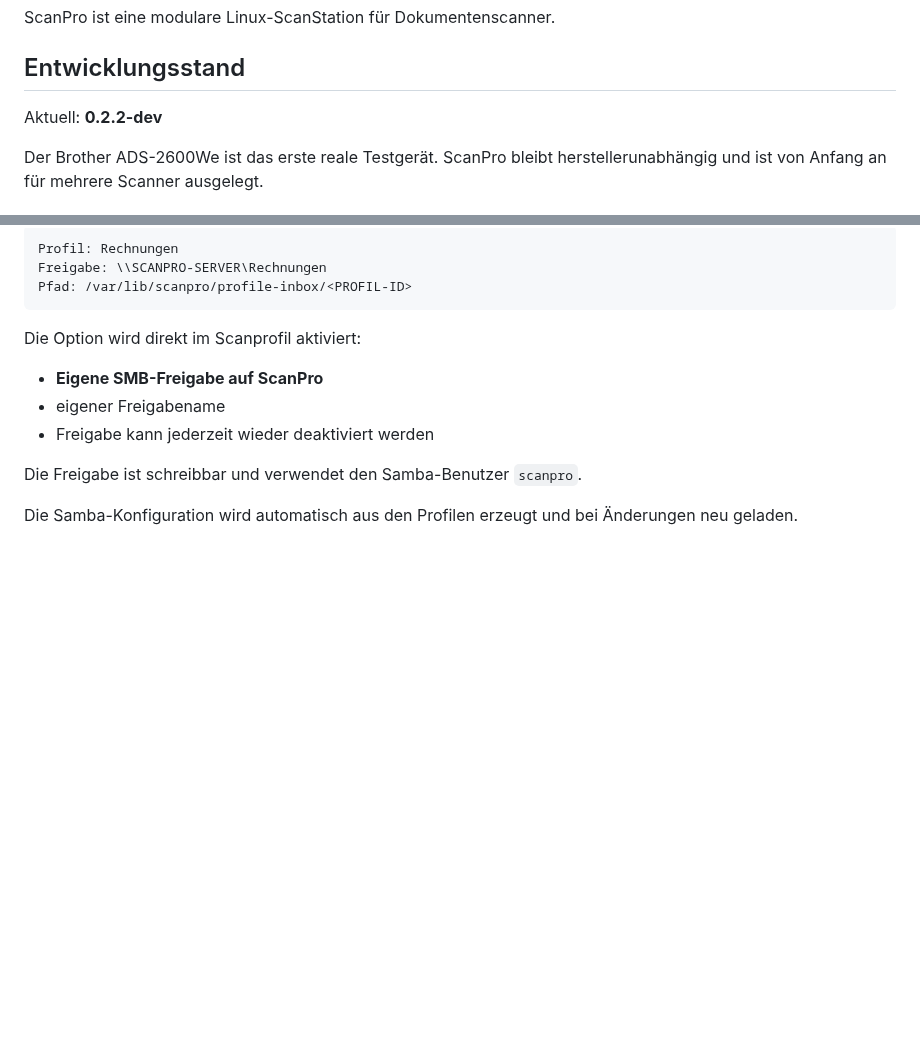
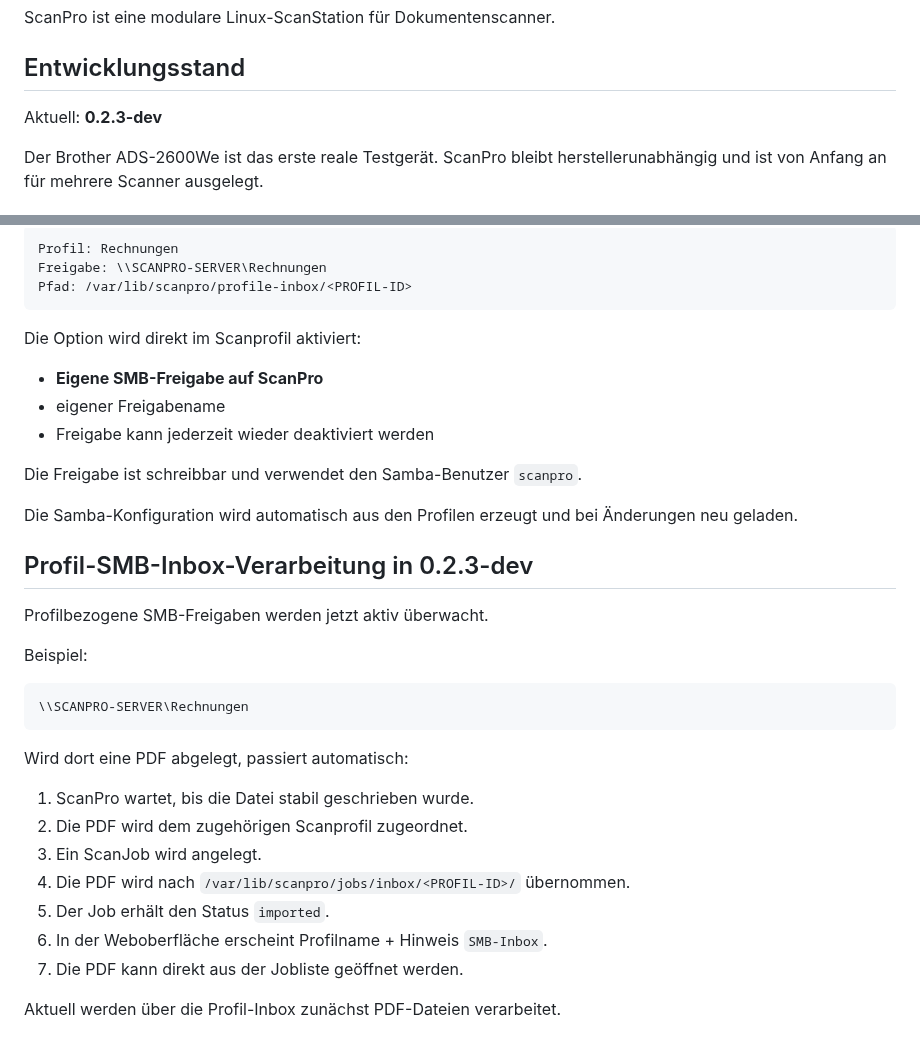
Before and after one commit to Markus4771/ScanPro, a Markdown page: README.md, 2 parts joined by grey strips. GitHub-like rendering; blank space fills up the shorter version.

Commit message:
Document profile SMB inbox processing

````diff
--- a/README.md
+++ b/README.md
@@ -4,7 +4,7 @@ ScanPro ist eine modulare Linux-ScanStation für Dokumentenscanner.
 
 ## Entwicklungsstand
 
-Aktuell: **0.2.2-dev**
+Aktuell: **0.2.3-dev**
 
 Der Brother ADS-2600We ist das erste reale Testgerät. ScanPro bleibt herstellerunabhängig und ist von Anfang an für mehrere Scanner ausgelegt.
 
@@ -236,3 +236,26 @@ Die Option wird direkt im Scanprofil aktiviert:
 Die Freigabe ist schreibbar und verwendet den Samba-Benutzer `scanpro`.
 
 Die Samba-Konfiguration wird automatisch aus den Profilen erzeugt und bei Änderungen neu geladen.
+
+
+## Profil-SMB-Inbox-Verarbeitung in 0.2.3-dev
+
+Profilbezogene SMB-Freigaben werden jetzt aktiv überwacht.
+
+Beispiel:
+
+```text
+\\SCANPRO-SERVER\Rechnungen
+```
+
+Wird dort eine PDF abgelegt, passiert automatisch:
+
+1. ScanPro wartet, bis die Datei stabil geschrieben wurde.
+2. Die PDF wird dem zugehörigen Scanprofil zugeordnet.
+3. Ein ScanJob wird angelegt.
+4. Die PDF wird nach `/var/lib/scanpro/jobs/inbox/<PROFIL-ID>/` übernommen.
+5. Der Job erhält den Status `imported`.
+6. In der Weboberfläche erscheint Profilname + Hinweis `SMB-Inbox`.
+7. Die PDF kann direkt aus der Jobliste geöffnet werden.
+
+Aktuell werden über die Profil-Inbox zunächst PDF-Dateien verarbeitet.
````
